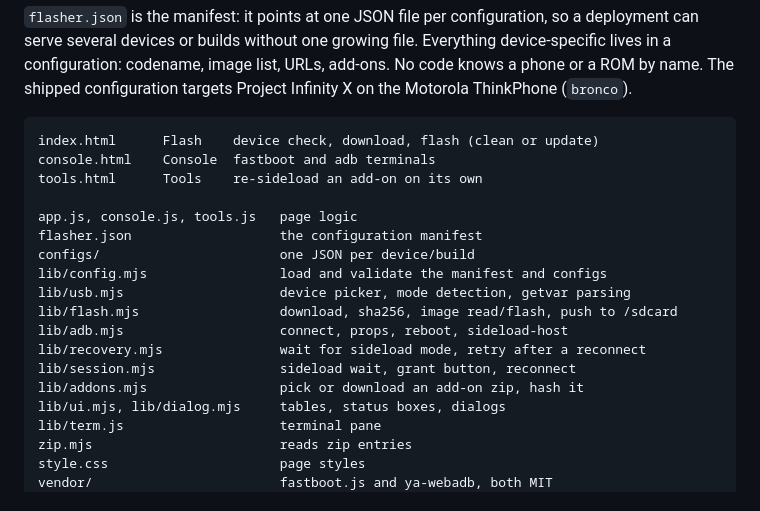
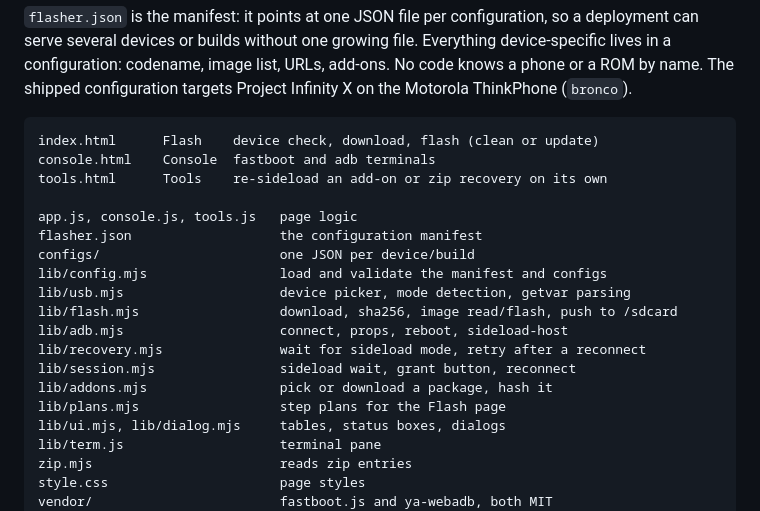
Before and after one commit to iljasrb/ougi-flasher, a Markdown page: README.md, the part around one of its changes. Drawn GitHub-style.

````diff
--- a/README.md
+++ b/README.md
@@ -11,7 +11,7 @@ name. The shipped configuration targets Project Infinity X on the Motorola Think
 ```
 index.html      Flash    device check, download, flash (clean or update)
 console.html    Console  fastboot and adb terminals
-tools.html      Tools    re-sideload an add-on on its own
+tools.html      Tools    re-sideload an add-on or zip recovery on its own
 
 app.js, console.js, tools.js   page logic
 flasher.json                   the configuration manifest
@@ -22,7 +22,8 @@ lib/flash.mjs                  download, sha256, image read/flash, push to /sdca
 lib/adb.mjs                    connect, props, reboot, sideload-host
 lib/recovery.mjs               wait for sideload mode, retry after a reconnect
 lib/session.mjs                sideload wait, grant button, reconnect
-lib/addons.mjs                 pick or download an add-on zip, hash it
+lib/addons.mjs                 pick or download a package, hash it
+lib/plans.mjs                  step plans for the Flash page
 lib/ui.mjs, lib/dialog.mjs     tables, status boxes, dialogs
 lib/term.js                    terminal pane
 zip.mjs                        reads zip entries
````
Also changed, not shown: other parts of README.md (+71 -29 lines).
